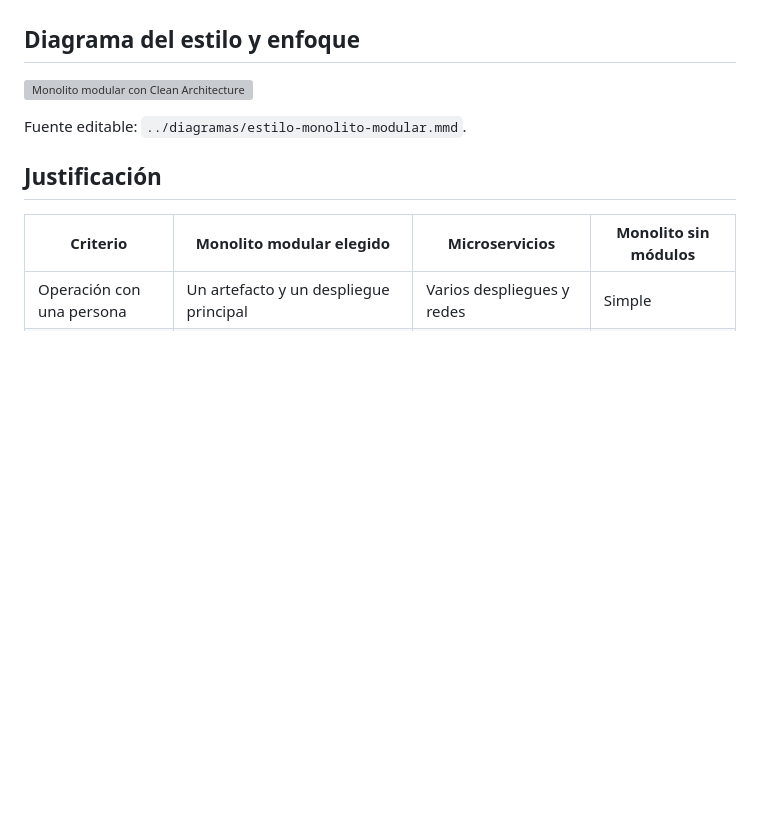
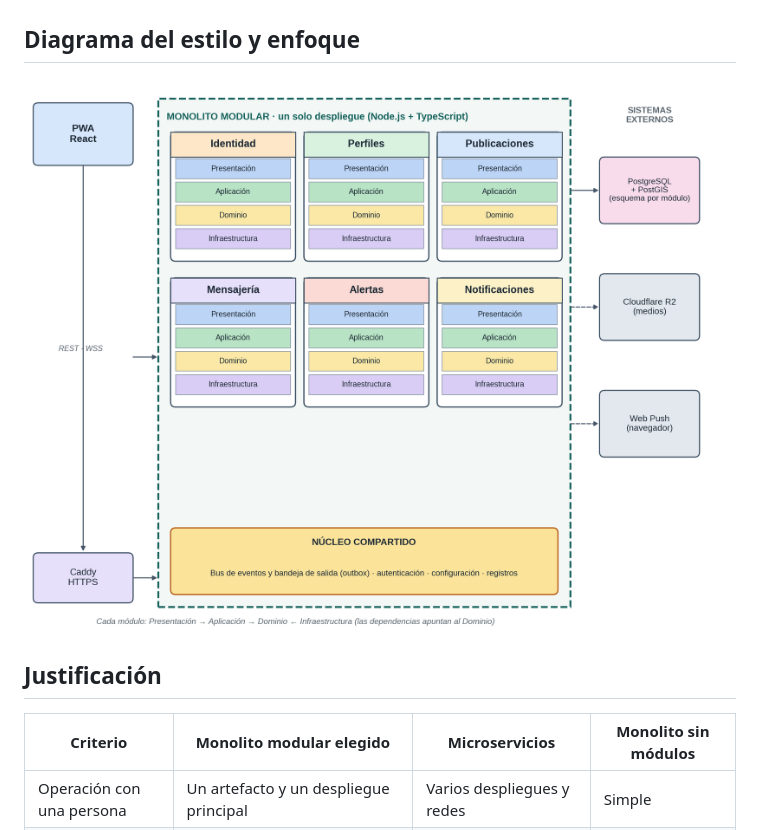
Before and after one commit to BrixIrving/RimayPet, a Markdown page: docs/02-arquitectura-software/estilo-arquitectonico.md, the part around the change. GitHub-like rendering; pictures changed too: docs/img/estilo-y-enfoque.png (added); blank space fills up the shorter version; grey boxes are pictures that could not be loaded.

Commit message:
docs: actualización de diagrama estilo y enfoque

```diff
--- a/docs/02-arquitectura-software/estilo-arquitectonico.md
+++ b/docs/02-arquitectura-software/estilo-arquitectonico.md
@@ -8,9 +8,9 @@ El enfoque interno es **Clean Architecture por módulo**: Presentación, Aplicac
 
 ## Diagrama del estilo y enfoque
 
-![Monolito modular con Clean Architecture](../diagramas/estilo-monolito-modular.svg)
+![Monolito modular con Clean Architecture](../img/estilo-y-enfoque.png)
 
-Fuente editable: `../diagramas/estilo-monolito-modular.mmd`.
+
 
 ## Justificación
 
```
